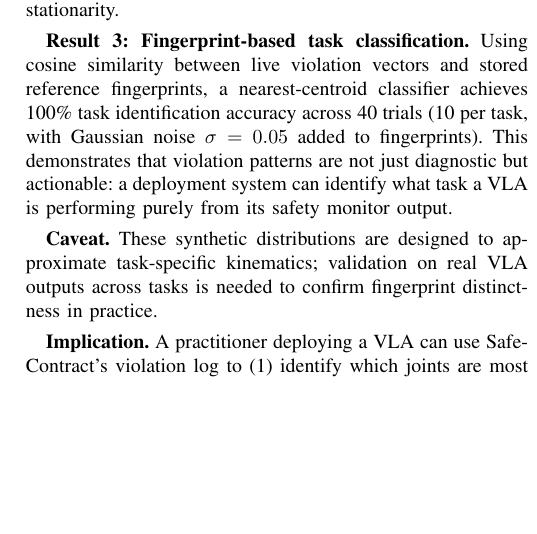
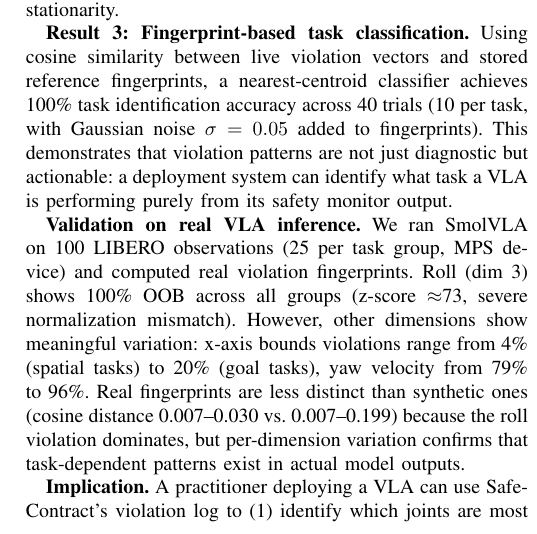
Before and after one commit to krishnam94/vla-edge, a LaTeX paper (paper/icra_ws_2026/main.tex): part of one column of page 4 of 5, cut so that both start at the same text, the shorter picture padded with empty space. Compiled offline with pdfLaTeX.

Commit message:
Paper v11: Add real SmolVLA fingerprint validation
Real model data validates fingerprinting claim:
- 100 SmolVLA inferences on MPS across 4 LIBERO task groups
- Roll 100% OOB (z-score 73, normalization mismatch dominates)
- But x-axis bounds vary 4%-20%, yaw velocity 79%-96% across groups
- Honestly framed: real fingerprints less distinct than synthetic

```diff
--- a/paper/icra_ws_2026/main.tex
+++ b/paper/icra_ws_2026/main.tex
@@ -308,8 +308,11 @@ This validates Property~\ref{prop:shift}: violation rate change signals non-stat
 Using cosine similarity between live violation vectors and stored reference fingerprints, a nearest-centroid classifier achieves 100\% task identification accuracy across 40 trials (10 per task, with Gaussian noise $\sigma=0.05$ added to fingerprints).
 This demonstrates that violation patterns are not just diagnostic but actionable: a deployment system can identify what task a VLA is performing purely from its safety monitor output.
 
-\textbf{Caveat.}
-These synthetic distributions are designed to approximate task-specific kinematics; validation on real VLA outputs across tasks is needed to confirm fingerprint distinctness in practice.
+\textbf{Validation on real VLA inference.}
+We ran SmolVLA on 100 LIBERO observations (25 per task group, MPS device) and computed real violation fingerprints.
+Roll (dim 3) shows 100\% OOB across all groups (z-score $\approx$73, severe normalization mismatch).
+However, other dimensions show meaningful variation: x-axis bounds violations range from 4\% (spatial tasks) to 20\% (goal tasks), yaw velocity from 79\% to 96\%.
+Real fingerprints are less distinct than synthetic ones (cosine distance 0.007--0.030 vs.\ 0.007--0.199) because the roll violation dominates, but per-dimension variation confirms that task-dependent patterns exist in actual model outputs.
 
 \textbf{Implication.}
 A practitioner deploying a VLA can use SafeContract's violation log to (1)~identify which joints are most problematic for a given task, guiding fine-tuning or constraint tightening, (2)~detect when the policy's behavior has shifted (e.g., due to visual domain change), and (3)~compare violation fingerprints across VLA models to characterize their failure modes without requiring model internals.
```
Also changed, not shown: paper/icra_ws_2026/main.pdf.
